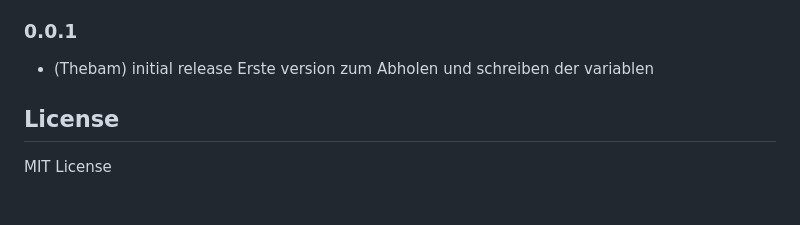
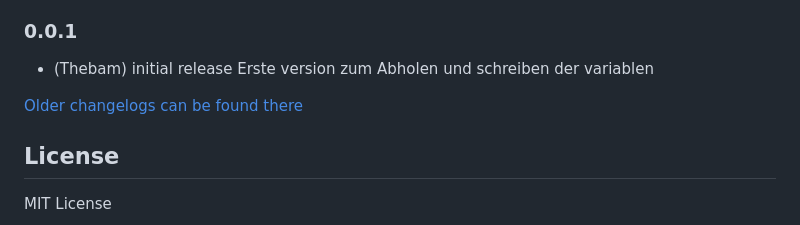
Before and after one commit to TheBam1990/ioBroker.omron-fins, a Markdown page: README.md, the part around the change. Rendered like a GitHub page; blank space fills up the shorter version.

Commit message:
Update from template: S6020-addChangelogOld

```diff
--- a/README.md
+++ b/README.md
@@ -68,6 +68,8 @@ In the type tab, select the variable type as it is stored in the PLC.
 * (Thebam) initial release
 Erste version zum Abholen und schreiben der variablen
 
+[Older changelogs can be found there](CHANGELOG_OLD.md)
+
 ## License
 MIT License
 
```
Also changed, not shown: CHANGELOG_OLD.md (added, +1 -0 lines).
